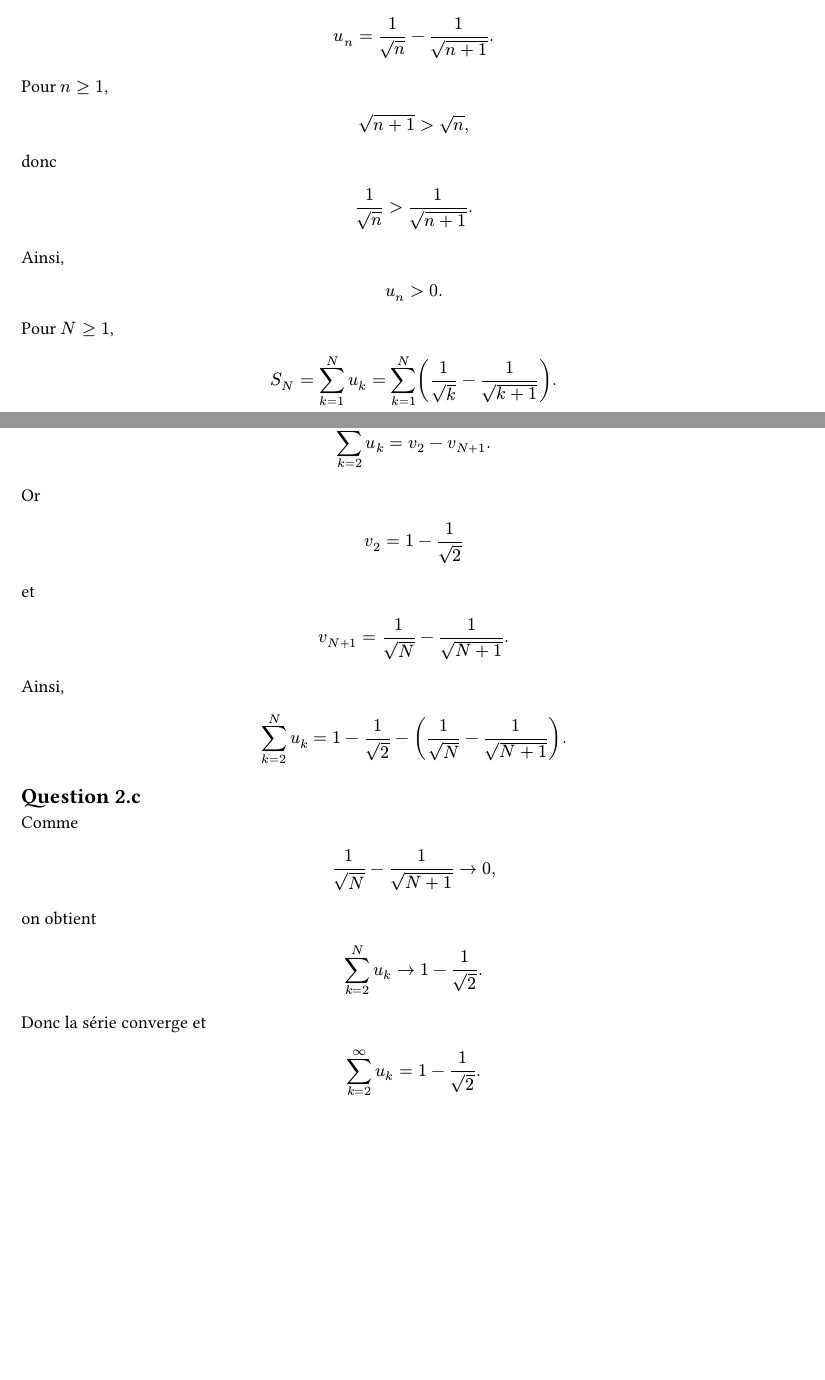
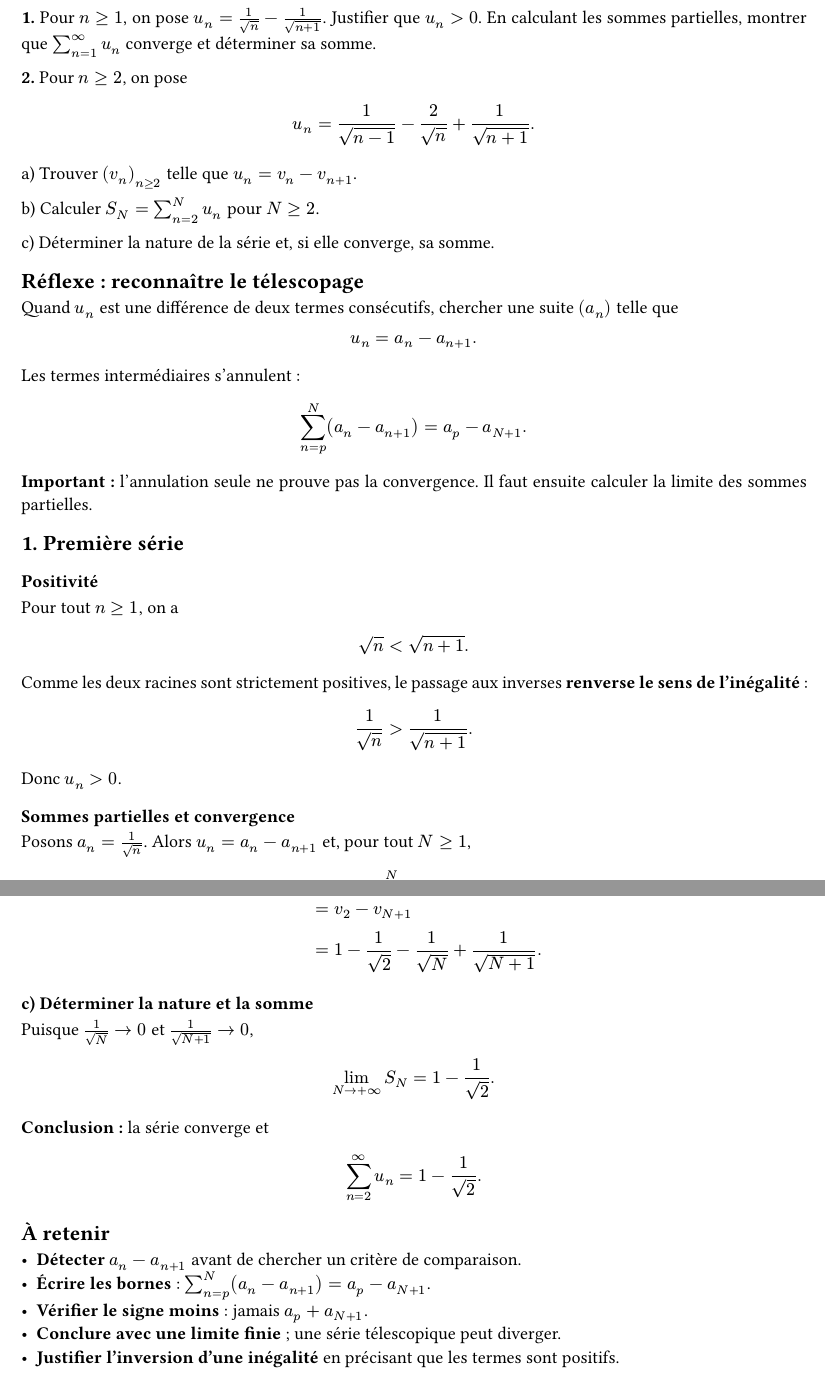
Before and after one commit to yxorcist/MIDL, a Typst document (05_fonctions_variable_reelle/TD/fiche01/exercices/ex01.typ): two parts of pages 1 and 2 of 2, joined at a grey line, cut so that both start at the same text, the shorter picture padded with empty space. Compiled offline with Typst 0.15.

Commit message:
docs(fvr): rewrite TD01 ex01 with proof method and exam-focused structure

```diff
--- a/05_fonctions_variable_reelle/TD/fiche01/exercices/ex01.typ
+++ b/05_fonctions_variable_reelle/TD/fiche01/exercices/ex01.typ
@@ -1,28 +1,66 @@
 // source-confidence: high
+// source: TD01_series-positives.pdf, exercice 1 (énoncé officiel).
+// presentation: énoncé fidèle, choix de méthode, preuve courte, pièges relevés lors du travail manuscrit.
 
 #set page(paper: "a4", margin: 2cm)
 #set text(lang: "fr", size: 11pt)
 #set par(justify: true, leading: 0.65em)
 
-= Exercice 1
+= TD01 — Exercice 1 : séries télescopiques
 
-== Question 1
+== Énoncé
 
-On considère, pour $n>=1$,
+*1.* Pour $n >= 1$, on pose $u_n = 1/sqrt(n) - 1/sqrt(n+1)$.
+Justifier que $u_n > 0$. En calculant les sommes partielles, montrer que
+$sum_(n=1)^infinity u_n$ converge et déterminer sa somme.
 
+*2.* Pour $n >= 2$, on pose
 $
-u_n=1/sqrt(n)-1/sqrt(n+1).
+u_n = 1/sqrt(n-1) - 2/sqrt(n) + 1/sqrt(n+1).
+$
+a) Trouver $(v_n)_(n >= 2)$ telle que $u_n = v_n - v_(n+1)$.
+
+b) Calculer $S_N = sum_(n=2)^N u_n$ pour $N >= 2$.
+
+c) Déterminer la nature de la série et, si elle converge, sa somme.
+
+== Réflexe : reconnaître le télescopage
+
+Quand $u_n$ est une différence de deux termes consécutifs,
+chercher une suite $(a_n)$ telle que
+$
+u_n = a_n - a_(n+1).
 $
 
-Pour $n>=1$,
-
+Les termes intermédiaires s'annulent :
 $
-sqrt(n+1)>sqrt(n),
+sum_(n=p)^N (a_n-a_(n+1)) = a_p-a_(N+1).
 $
 
-donc
+*Important :* l'annulation seule ne prouve pas la convergence.
+Il faut ensuite calculer la limite des sommes partielles.
 
+== 1. Première série
+
+=== Positivité
+
+Pour tout $n >= 1$, on a
 $
-1/sqrt(n)>1/sqrt(n+1).
+sqrt(n) < sqrt(n+1).
+$
+Comme les deux racines sont strictement positives, le passage aux inverses
+*renverse le sens de l'inégalité* :
+$
+1/sqrt(n) > 1/sqrt(n+1).
+$
+Donc $u_n > 0$.
+
+=== Sommes partielles et convergence
+
+Posons $a_n = 1/sqrt(n)$. Alors $u_n=a_n-a_(n+1)$ et, pour tout $N >= 1$,
+$
+S_N &= sum_(n=1)^N (a_n-a_(n+1)) \
+    &= a_1-a_(N+1) \
+    &= 1-1/sqrt(N+1).
 $
 
@@ -31 +68,2 @@ Ainsi,
 $
+lim_(N -> +infinity) S_N=1.
@@ -33,5 +70,4 @@ u_n>0.
 $
 
-Pour $N>=1$,
-
+*Conclusion :* la série converge, et
 $
@@ -44,2 +75,3 @@ sum_(k=1)^N
 $
 
+== 2. Seconde série
@@ -47 +78,2 @@ La somme est télescopique :
 
+=== a) Construire la différence $v_n-v_(n+1)$
@@ -48 +82,2 @@ La somme est télescopique :
 $
+u_n
@@ -56 +89,2 @@ Comme
 $
+v_n=1/sqrt(n-1)-1/sqrt(n).
@@ -58,13 +91,2 @@ $
 $
 
-on obtient
-
-$
-S_N->1.
-$
-
-Donc la série converge et
-
-$
-sum_(k=1)^infinity
-(1/sqrt(k)-1/sqrt(k+1))
@@ -119,4 +103,6 @@ sum_(k=2)^N (v_k-v_(k+1)).
+    &= v_2-v_(N+1) \
+    &= 1-1/sqrt(2)-1/sqrt(N)+1/sqrt(N+1).
 $
 
-La somme est télescopique :
+=== c) Déterminer la nature et la somme
 
@@ -123 +110,2 @@ La somme est télescopique :
 $
+lim_(N -> +infinity) S_N=1-1/sqrt(2).
@@ -127,10 +112,9 @@ v_2-v_(N+1).
 $
 
-Or
-
+*Conclusion :* la série converge et
 $
-v_2=1-1/sqrt(2)
+sum_(n=2)^infinity u_n=1-1/sqrt(2).
 $
 
-et
+== À retenir
 
@@ -166,10 +121,5 @@ sum_(k=2)^N u_k
-1-1/sqrt(2).
-$
-
-Donc la série converge et
-
-$
-sum_(k=2)^infinity u_k
-=
-1-1/sqrt(2).
-$
+- *Détecter* $a_n-a_(n+1)$ avant de chercher un critère de comparaison.
+- *Écrire les bornes* : $sum_(n=p)^N (a_n-a_(n+1))=a_p-a_(N+1)$.
+- *Vérifier le signe moins* : jamais $a_p+a_(N+1)$.
+- *Conclure avec une limite finie* ; une série télescopique peut diverger.
+- *Justifier l'inversion d'une inégalité* en précisant que les termes sont positifs.
```
Also changed, not shown: 05_fonctions_variable_reelle/TD/fiche01/exercices/ex01.typ (102 more changed lines).
